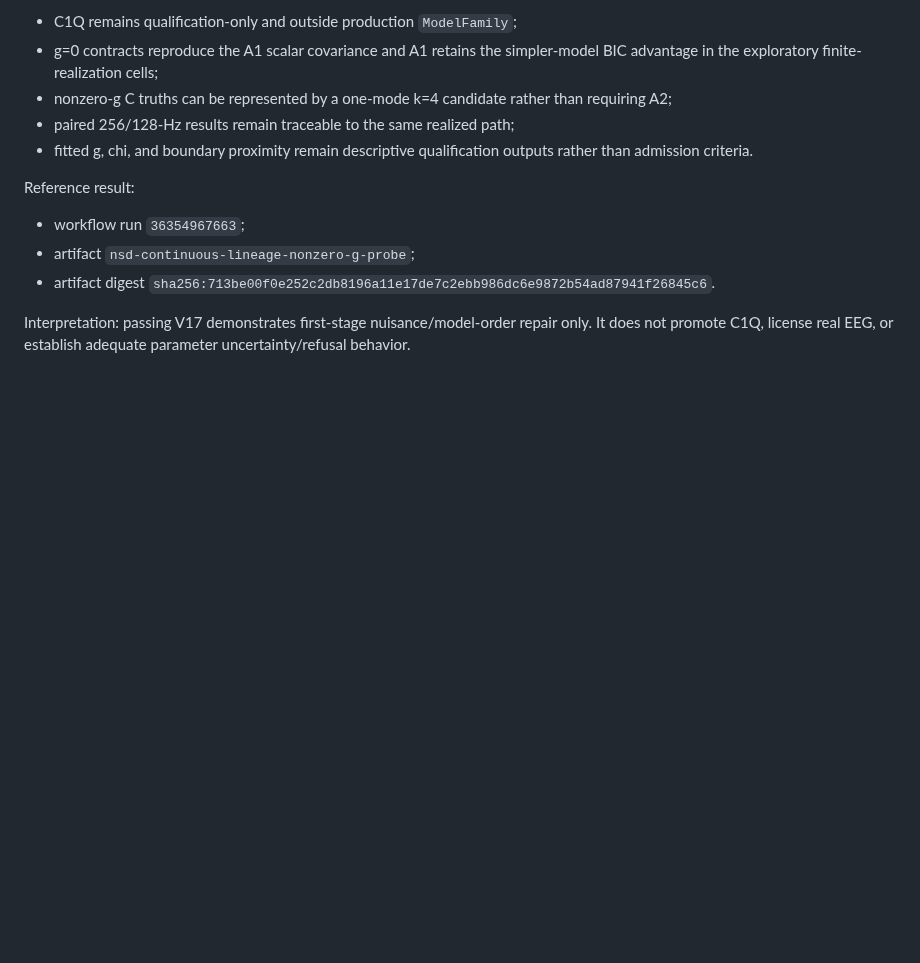
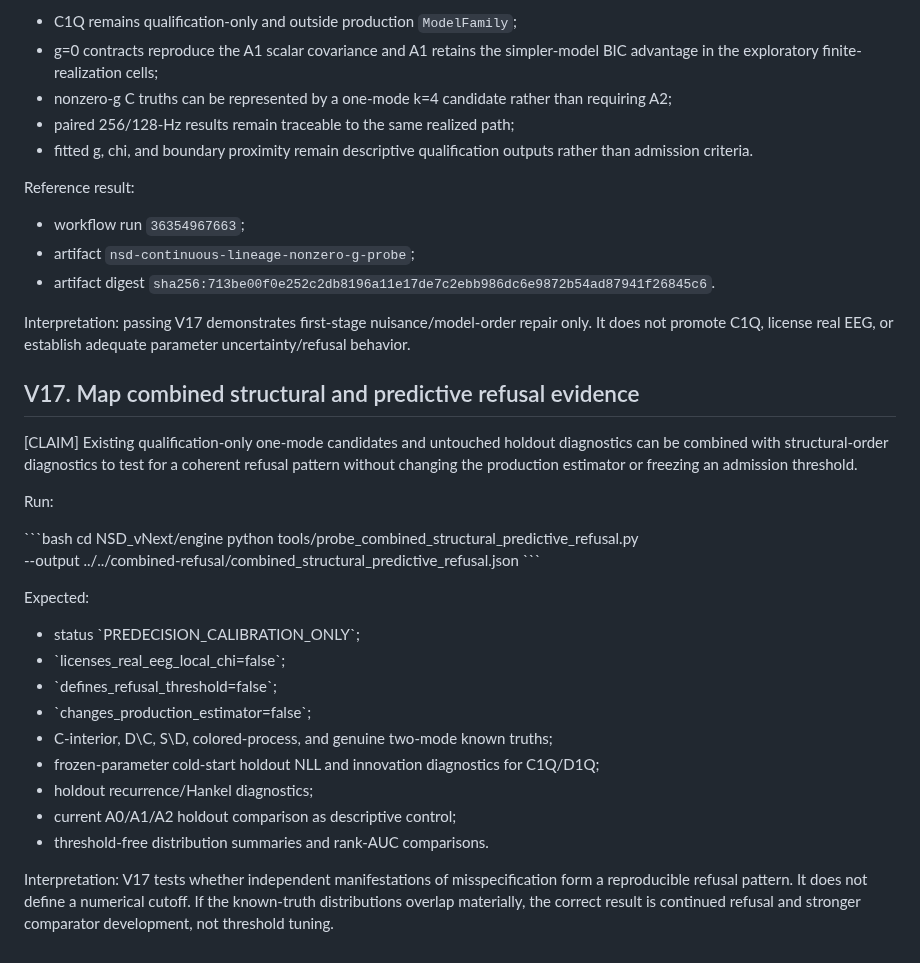
Before and after one commit to SymC-Universe/Biomedical, a Markdown page: NSD_vNext/docs/REPRODUCIBILITY_GUIDE_v0.1.md, the part around the change. GitHub-like rendering; blank space fills up the shorter version.

Commit message:
NSD: add V17 combined refusal verification

```diff
--- a/NSD_vNext/docs/REPRODUCIBILITY_GUIDE_v0.1.md
+++ b/NSD_vNext/docs/REPRODUCIBILITY_GUIDE_v0.1.md
@@ -423,3 +423,28 @@ Reference result:
 - artifact digest `sha256:713be00f0e252c2db8196a11e17de7c2ebb986dc6e9872b54ad87941f26845c6`.
 
 Interpretation: passing V17 demonstrates first-stage nuisance/model-order repair only. It does not promote C1Q, license real EEG, or establish adequate parameter uncertainty/refusal behavior.
+
+## V17. Map combined structural and predictive refusal evidence
+
+[CLAIM] Existing qualification-only one-mode candidates and untouched holdout diagnostics can be combined with structural-order diagnostics to test for a coherent refusal pattern without changing the production estimator or freezing an admission threshold.
+
+Run:
+
+\`\`\`bash
+cd NSD_vNext/engine
+python tools/probe_combined_structural_predictive_refusal.py \
+  --output ../../combined-refusal/combined_structural_predictive_refusal.json
+\`\`\`
+
+Expected:
+- status \`PREDECISION_CALIBRATION_ONLY\`;
+- \`licenses_real_eeg_local_chi=false\`;
+- \`defines_refusal_threshold=false\`;
+- \`changes_production_estimator=false\`;
+- C-interior, D\\C, S\\D, colored-process, and genuine two-mode known truths;
+- frozen-parameter cold-start holdout NLL and innovation diagnostics for C1Q/D1Q;
+- holdout recurrence/Hankel diagnostics;
+- current A0/A1/A2 holdout comparison as descriptive control;
+- threshold-free distribution summaries and rank-AUC comparisons.
+
+Interpretation: V17 tests whether independent manifestations of misspecification form a reproducible refusal pattern. It does not define a numerical cutoff. If the known-truth distributions overlap materially, the correct result is continued refusal and stronger comparator development, not threshold tuning.
```
